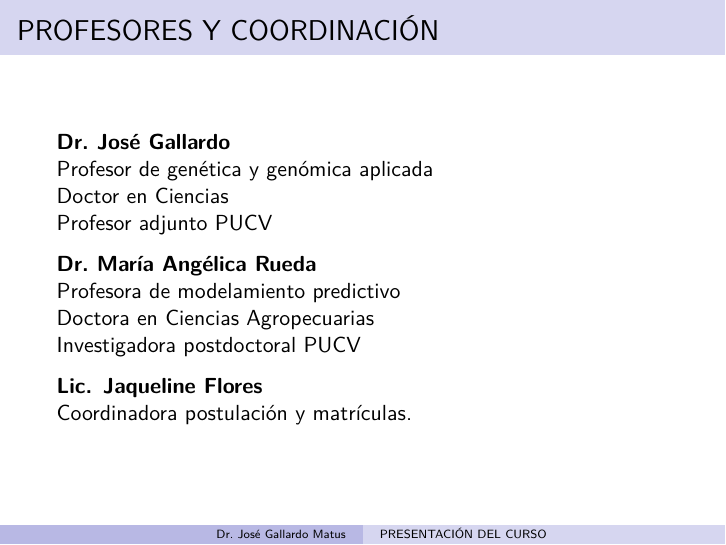
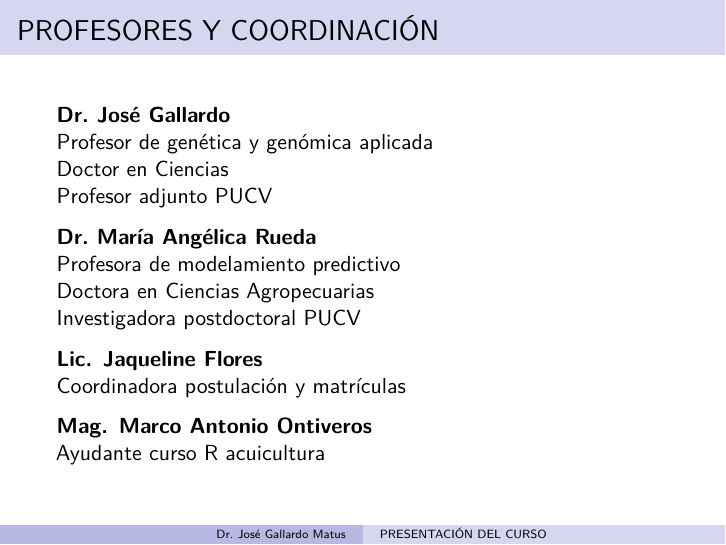
Before and after one commit to ValparaisoDataScience/2022_CursoR_Acuicultura_2v, an R Markdown document (Clase_01/Presentacion.Rmd): page 3 of 12. Rendered offline with R 4.5, knitr and Pandoc, then LaTeX, with nearby package versions; a font, style sheet, LaTeX package, included part or bibliography that could not be used is replaced or left out.

Commit message:
Update clase 01

```diff
--- a/Clase_01/Presentacion.Rmd
+++ b/Clase_01/Presentacion.Rmd
@@ -44,7 +44,10 @@ Doctora en Ciencias Agropecuarias
 Investigadora postdoctoral PUCV
 
 **Lic. Jaqueline Flores**
-Coordinadora postulación y matrículas.
+Coordinadora postulación y matrículas
+
+**Mag. Marco Antonio Ontiveros**
+Ayudante curso R acuicultura
 
 # FORMACIÓN CIENCIA DE DATOS EN ACUICULTURA
 
```
Also changed, not shown: Clase_01/Presentacion.pdf (added).
